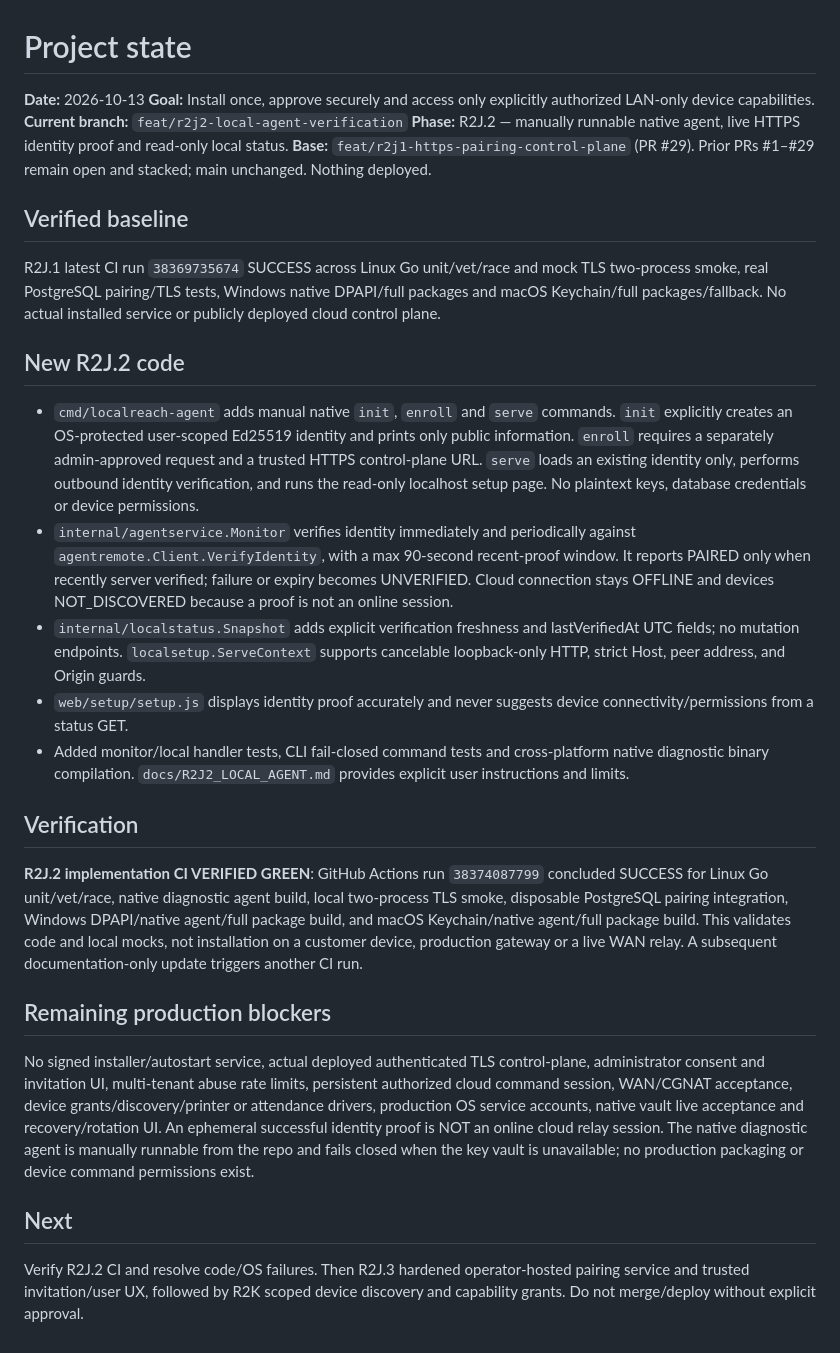
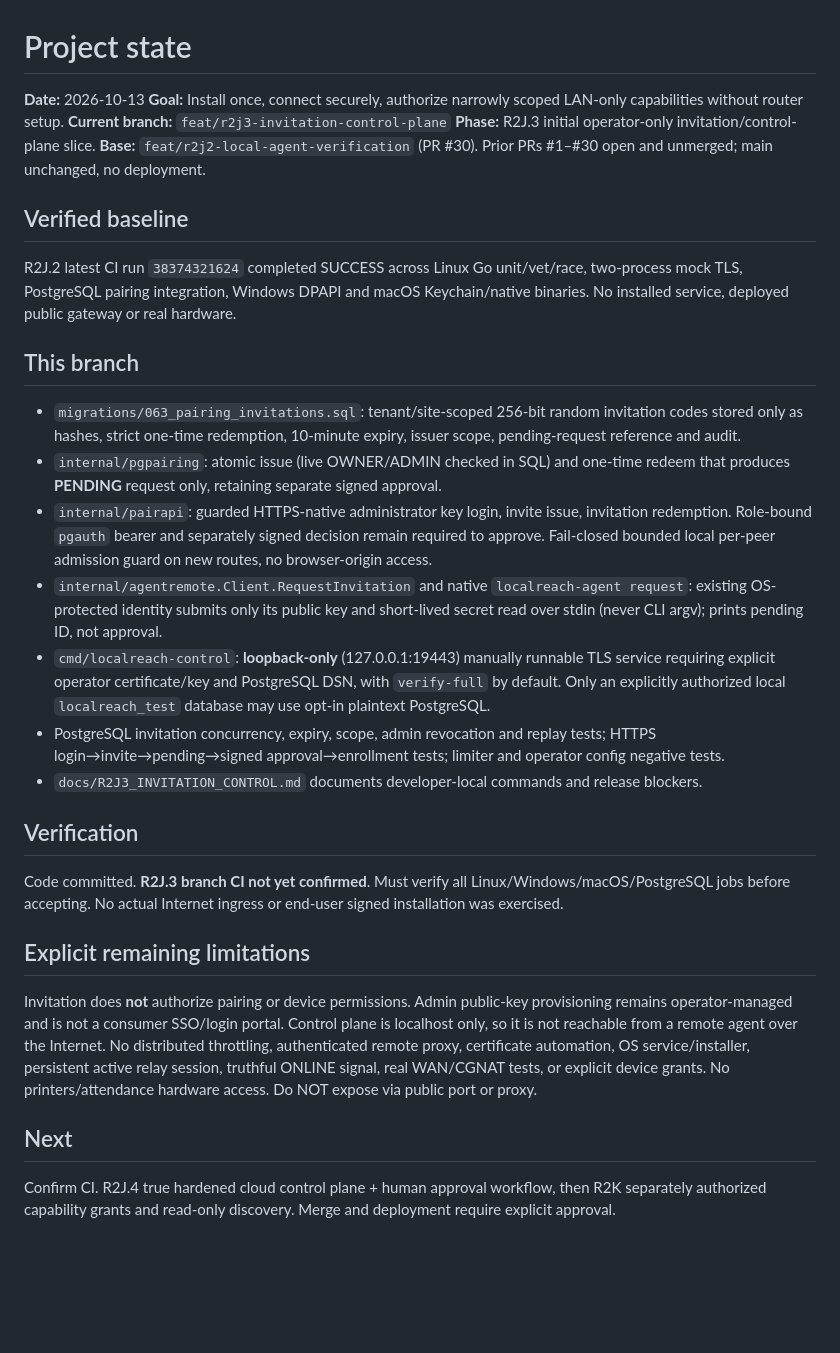
Before and after one commit to SanamRai001/localReach, a Markdown page: docs/PROJECT_STATE.md, the part around the change. Rendered like a GitHub page; blank space fills up the shorter version.

Commit message:
docs(r2j3): record invitation control-plane prototype and CI gate

```diff
--- a/docs/PROJECT_STATE.md
+++ b/docs/PROJECT_STATE.md
@@ -1,27 +1,28 @@
 # Project state
 
 **Date:** 2026-10-13
-**Goal:** Install once, approve securely and access only explicitly authorized LAN-only device capabilities.
-**Current branch:** `feat/r2j2-local-agent-verification`
-**Phase:** R2J.2 — manually runnable native agent, live HTTPS identity proof and read-only local status.
-**Base:** `feat/r2j1-https-pairing-control-plane` (PR #29). Prior PRs #1–#29 remain open and stacked; main unchanged. Nothing deployed.
+**Goal:** Install once, connect securely, authorize narrowly scoped LAN-only capabilities without router setup.
+**Current branch:** `feat/r2j3-invitation-control-plane`
+**Phase:** R2J.3 initial operator-only invitation/control-plane slice.
+**Base:** `feat/r2j2-local-agent-verification` (PR #30). Prior PRs #1–#30 open and unmerged; main unchanged, no deployment.
 
 ## Verified baseline
-R2J.1 latest CI run `38369735674` SUCCESS across Linux Go unit/vet/race and mock TLS two-process smoke, real PostgreSQL pairing/TLS tests, Windows native DPAPI/full packages and macOS Keychain/full packages/fallback. No actual installed service or publicly deployed cloud control plane.
+R2J.2 latest CI run `38374321624` completed SUCCESS across Linux Go unit/vet/race, two-process mock TLS, PostgreSQL pairing integration, Windows DPAPI and macOS Keychain/native binaries. No installed service, deployed public gateway or real hardware.
 
-## New R2J.2 code
-- `cmd/localreach-agent` adds manual native `init`, `enroll` and `serve` commands. `init` explicitly creates an OS-protected user-scoped Ed25519 identity and prints only public information. `enroll` requires a separately admin-approved request and a trusted HTTPS control-plane URL. `serve` loads an existing identity only, performs outbound identity verification, and runs the read-only localhost setup page. No plaintext keys, database credentials or device permissions.
-- `internal/agentservice.Monitor` verifies identity immediately and periodically against `agentremote.Client.VerifyIdentity`, with a max 90-second recent-proof window. It reports PAIRED only when recently server verified; failure or expiry becomes UNVERIFIED. Cloud connection stays OFFLINE and devices NOT_DISCOVERED because a proof is not an online session.
-- `internal/localstatus.Snapshot` adds explicit verification freshness and lastVerifiedAt UTC fields; no mutation endpoints. `localsetup.ServeContext` supports cancelable loopback-only HTTP, strict Host, peer address, and Origin guards.
-- `web/setup/setup.js` displays identity proof accurately and never suggests device connectivity/permissions from a status GET.
-- Added monitor/local handler tests, CLI fail-closed command tests and cross-platform native diagnostic binary compilation. `docs/R2J2_LOCAL_AGENT.md` provides explicit user instructions and limits.
+## This branch
+- `migrations/063_pairing_invitations.sql`: tenant/site-scoped 256-bit random invitation codes stored only as hashes, strict one-time redemption, 10-minute expiry, issuer scope, pending-request reference and audit.
+- `internal/pgpairing`: atomic issue (live OWNER/ADMIN checked in SQL) and one-time redeem that produces **PENDING** request only, retaining separate signed approval.
+- `internal/pairapi`: guarded HTTPS-native administrator key login, invite issue, invitation redemption. Role-bound `pgauth` bearer and separately signed decision remain required to approve. Fail-closed bounded local per-peer admission guard on new routes, no browser-origin access.
+- `internal/agentremote.Client.RequestInvitation` and native `localreach-agent request`: existing OS-protected identity submits only its public key and short-lived secret read over stdin (never CLI argv); prints pending ID, not approval.
+- `cmd/localreach-control`: **loopback-only** (127.0.0.1:19443) manually runnable TLS service requiring explicit operator certificate/key and PostgreSQL DSN, with `verify-full` by default. Only an explicitly authorized local `localreach_test` database may use opt-in plaintext PostgreSQL.
+- PostgreSQL invitation concurrency, expiry, scope, admin revocation and replay tests; HTTPS login→invite→pending→signed approval→enrollment tests; limiter and operator config negative tests.
+- `docs/R2J3_INVITATION_CONTROL.md` documents developer-local commands and release blockers.
 
 ## Verification
-**R2J.2 implementation CI VERIFIED GREEN**: GitHub Actions run `38374087799` concluded SUCCESS for Linux Go unit/vet/race, native diagnostic agent build, local two-process TLS smoke, disposable PostgreSQL pairing integration, Windows DPAPI/native agent/full package build, and macOS Keychain/native agent/full package build. This validates code and local mocks, not installation on a customer device, production gateway or a live WAN relay. A subsequent documentation-only update triggers another CI run.
+Code committed. **R2J.3 branch CI not yet confirmed**. Must verify all Linux/Windows/macOS/PostgreSQL jobs before accepting. No actual Internet ingress or end-user signed installation was exercised.
 
-## Remaining production blockers
-No signed installer/autostart service, actual deployed authenticated TLS control-plane, administrator consent and invitation UI, multi-tenant abuse rate limits, persistent authorized cloud command session, WAN/CGNAT acceptance, device grants/discovery/printer or attendance drivers, production OS service accounts, native vault live acceptance and recovery/rotation UI. An ephemeral successful identity proof is NOT an online cloud relay session.
-The native diagnostic agent is manually runnable from the repo and fails closed when the key vault is unavailable; no production packaging or device command permissions exist.
+## Explicit remaining limitations
+Invitation does **not** authorize pairing or device permissions. Admin public-key provisioning remains operator-managed and is not a consumer SSO/login portal. Control plane is localhost only, so it is not reachable from a remote agent over the Internet. No distributed throttling, authenticated remote proxy, certificate automation, OS service/installer, persistent active relay session, truthful ONLINE signal, real WAN/CGNAT tests, or explicit device grants. No printers/attendance hardware access. Do NOT expose via public port or proxy.
 
 ## Next
-Verify R2J.2 CI and resolve code/OS failures. Then R2J.3 hardened operator-hosted pairing service and trusted invitation/user UX, followed by R2K scoped device discovery and capability grants. Do not merge/deploy without explicit approval.
+Confirm CI. R2J.4 true hardened cloud control plane + human approval workflow, then R2K separately authorized capability grants and read-only discovery. Merge and deployment require explicit approval.
```
